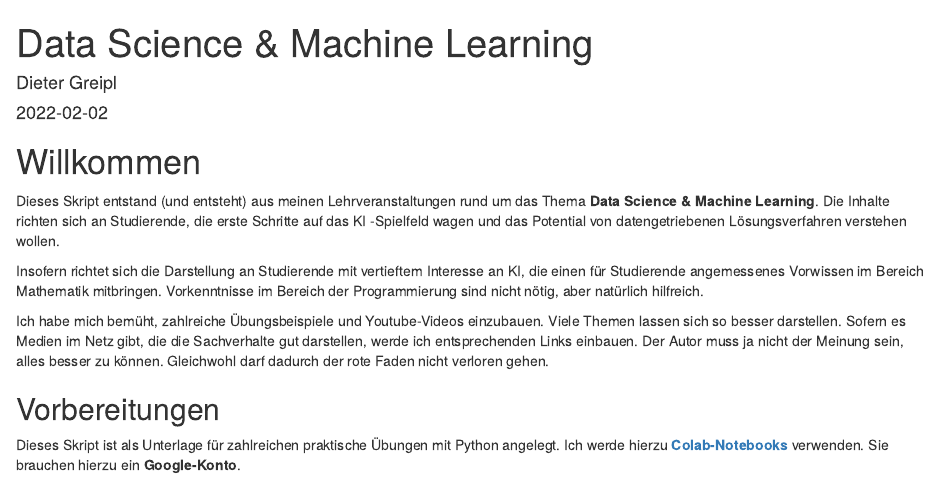
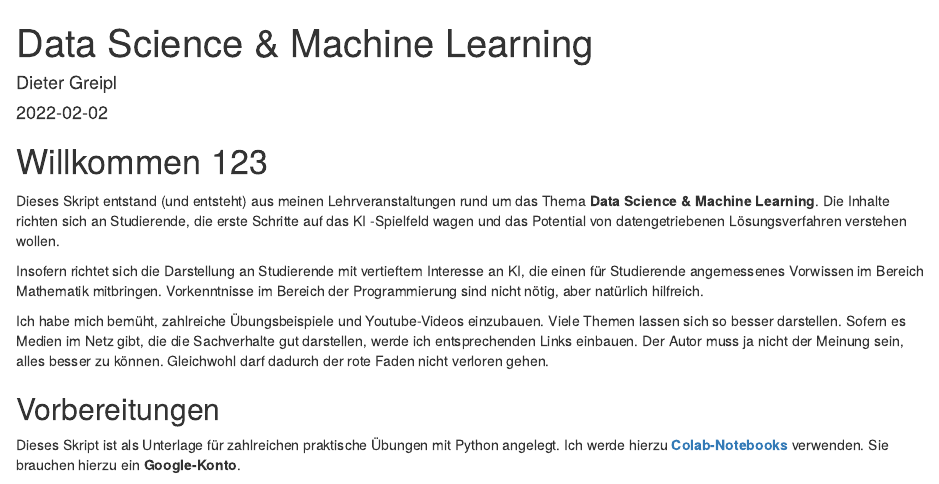
Before and after one commit to Prof-Greipl/rmd_dsml, an R Markdown document (index.Rmd): the page in a window 1100 px wide, from its top. Rendered offline with R 4.5, knitr and Pandoc, with nearby package versions; drawn as R Markdown's standard HTML page in place of the format the file asks for.

```diff
--- a/index.Rmd
+++ b/index.Rmd
@@ -21,7 +21,7 @@
 
 
 
-# Willkommen {-}
+# Willkommen 123 {-}
 
 Dieses Skript entstand (und entsteht) aus meinen Lehrveranstaltungen rund um das Thema **Data Science & Machine Learning**. Die Inhalte richten sich an Studierende, die erste Schritte auf das KI -Spielfeld wagen und das Potential  von datengetriebenen Lösungsverfahren verstehen wollen.
 
```
Also changed, not shown: README.md (deleted), frontpage.tex (deleted), preamble.tex (deleted), 3 other files.
